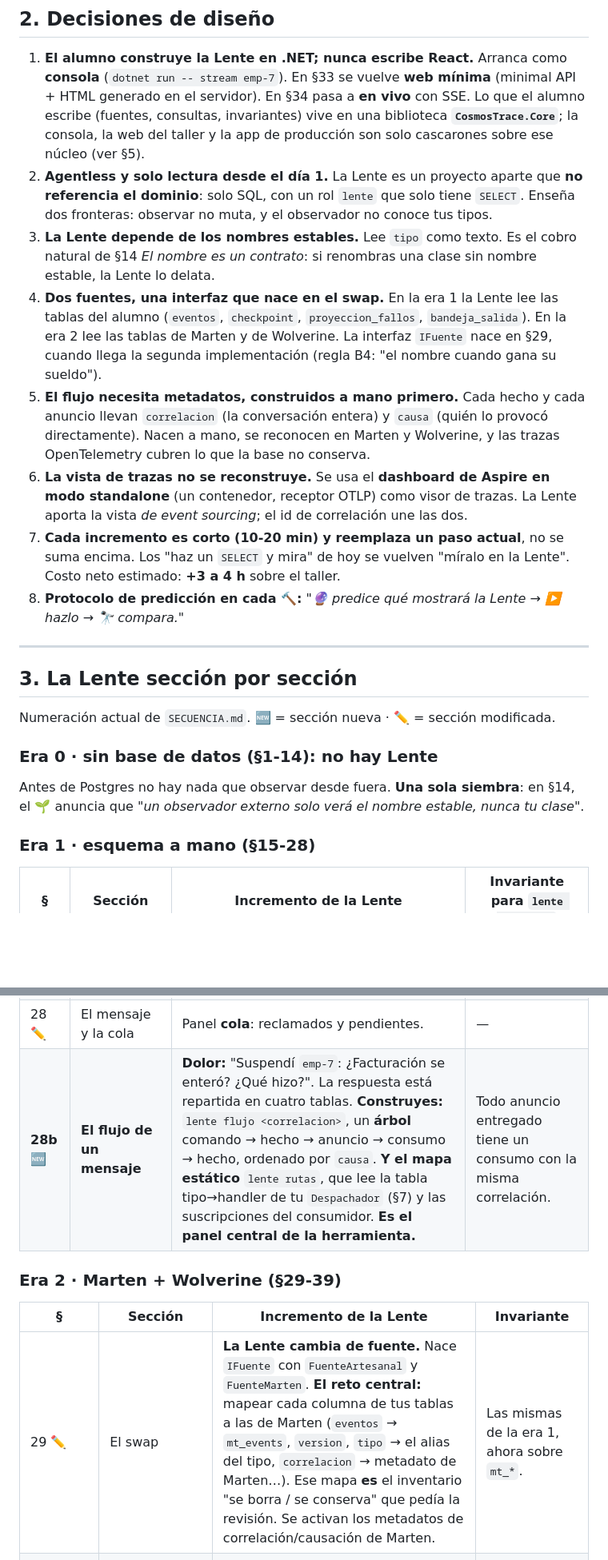
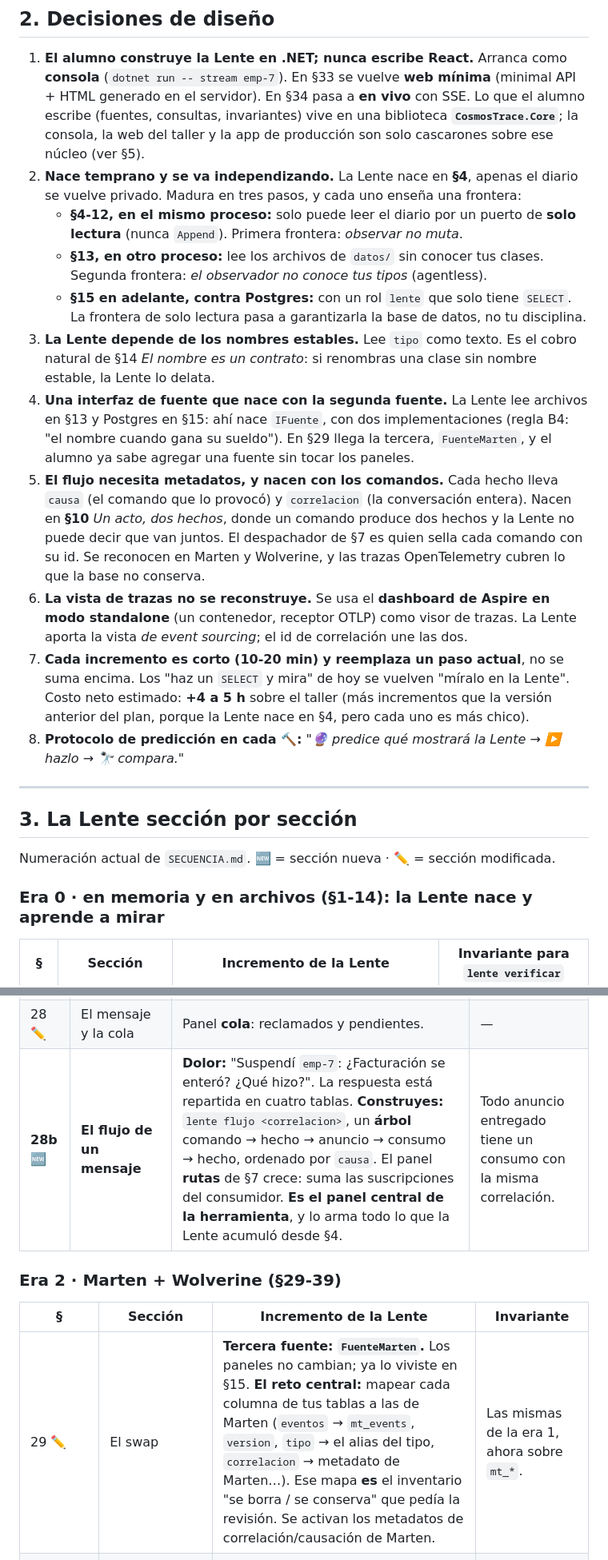
Before and after one commit to didierymartinez/dev-to-prod-workshop, a Markdown page: workshop-event-sourcing/PLAN-LENTE.md, 2 parts joined by grey strips. Shown at 80% size. Drawn GitHub-style; blank space fills up the shorter version.

```diff
--- a/workshop-event-sourcing/PLAN-LENTE.md
+++ b/workshop-event-sourcing/PLAN-LENTE.md
@@ -24,12 +24,15 @@
 ## 2. Decisiones de diseño
 
 1. **El alumno construye la Lente en .NET; nunca escribe React.** Arranca como **consola** (`dotnet run -- stream emp-7`). En §33 se vuelve **web mínima** (minimal API + HTML generado en el servidor). En §34 pasa a **en vivo** con SSE. Lo que el alumno escribe (fuentes, consultas, invariantes) vive en una biblioteca **`CosmosTrace.Core`**; la consola, la web del taller y la app de producción son solo cascarones sobre ese núcleo (ver §5).
-2. **Agentless y solo lectura desde el día 1.** La Lente es un proyecto aparte que **no referencia el dominio**: solo SQL, con un rol `lente` que solo tiene `SELECT`. Enseña dos fronteras: observar no muta, y el observador no conoce tus tipos.
+2. **Nace temprano y se va independizando.** La Lente nace en **§4**, apenas el diario se vuelve privado. Madura en tres pasos, y cada uno enseña una frontera:
+   - **§4-12, en el mismo proceso:** solo puede leer el diario por un puerto de **solo lectura** (nunca `Append`). Primera frontera: *observar no muta*.
+   - **§13, en otro proceso:** lee los archivos de `datos/` sin conocer tus clases. Segunda frontera: *el observador no conoce tus tipos* (agentless).
+   - **§15 en adelante, contra Postgres:** con un rol `lente` que solo tiene `SELECT`. La frontera de solo lectura pasa a garantizarla la base de datos, no tu disciplina.
 3. **La Lente depende de los nombres estables.** Lee `tipo` como texto. Es el cobro natural de §14 *El nombre es un contrato*: si renombras una clase sin nombre estable, la Lente lo delata.
-4. **Dos fuentes, una interfaz que nace en el swap.** En la era 1 la Lente lee las tablas del alumno (`eventos`, `checkpoint`, `proyeccion_fallos`, `bandeja_salida`). En la era 2 lee las tablas de Marten y de Wolverine. La interfaz `IFuente` nace en §29, cuando llega la segunda implementación (regla B4: "el nombre cuando gana su sueldo").
-5. **El flujo necesita metadatos, construidos a mano primero.** Cada hecho y cada anuncio llevan `correlacion` (la conversación entera) y `causa` (quién lo provocó directamente). Nacen a mano, se reconocen en Marten y Wolverine, y las trazas OpenTelemetry cubren lo que la base no conserva.
+4. **Una interfaz de fuente que nace con la segunda fuente.** La Lente lee archivos en §13 y Postgres en §15: ahí nace `IFuente`, con dos implementaciones (regla B4: "el nombre cuando gana su sueldo"). En §29 llega la tercera, `FuenteMarten`, y el alumno ya sabe agregar una fuente sin tocar los paneles.
+5. **El flujo necesita metadatos, y nacen con los comandos.** Cada hecho lleva `causa` (el comando que lo provocó) y `correlacion` (la conversación entera). Nacen en **§10** *Un acto, dos hechos*, donde un comando produce dos hechos y la Lente no puede decir que van juntos. El despachador de §7 es quien sella cada comando con su id. Se reconocen en Marten y Wolverine, y las trazas OpenTelemetry cubren lo que la base no conserva.
 6. **La vista de trazas no se reconstruye.** Se usa el **dashboard de Aspire en modo standalone** (un contenedor, receptor OTLP) como visor de trazas. La Lente aporta la vista *de event sourcing*; el id de correlación une las dos.
-7. **Cada incremento es corto (10-20 min) y reemplaza un paso actual**, no se suma encima. Los "haz un `SELECT` y mira" de hoy se vuelven "míralo en la Lente". Costo neto estimado: **+3 a 4 h** sobre el taller.
+7. **Cada incremento es corto (10-20 min) y reemplaza un paso actual**, no se suma encima. Los "haz un `SELECT` y mira" de hoy se vuelven "míralo en la Lente". Costo neto estimado: **+4 a 5 h** sobre el taller (más incrementos que la versión anterior del plan, porque la Lente nace en §4, pero cada uno es más chico).
 8. **Protocolo de predicción en cada 🔨:** *"🔮 predice qué mostrará la Lente → ▶️ hazlo → 🔭 compara."*
 
 ---
@@ -38,10 +41,7 @@
 
 Numeración actual de `SECUENCIA.md`. 🆕 = sección nueva · ✏️ = sección modificada.
 
-### Era 0 · sin base de datos (§1-14): no hay Lente
-Antes de Postgres no hay nada que observar desde fuera. **Una sola siembra**: en §14, el 🌱 anuncia que *"un observador externo solo verá el nombre estable, nunca tu clase"*.
-
-### Era 1 · esquema a mano (§15-28)
+### Era 0 · en memoria y en archivos (§1-14): la Lente nace y aprende a mirar
 
 | § | Sección | Incremento de la Lente | Invariante para `lente verificar` |
 |---|---|---|---|
@@ -56,13 +70,13 @@ Antes de Postgres no hay nada que observar desde fuera. **Una sola siembra**: en
 | 26 ✏️ | El hecho y su anuncio | Panel **bandeja de salida**: pendientes y edad del más viejo. El anuncio **hereda** la `correlacion` del hecho y pone el hecho como `causa`. | Ningún anuncio pendiente más viejo que N s. |
 | 27 ✏️ | El evento público | **Al dominio se le añade:** Facturación, al recibir `EmpresaSuspendidaV1`, **escribe su propio hecho** (p. ej. `CobroDetenido`) con la misma correlación. Sin ese segundo salto no hay flujo que visualizar. | — |
 | 28 ✏️ | El mensaje y la cola | Panel **cola**: reclamados y pendientes. | — |
-| **28b 🆕** | **El flujo de un mensaje** | **Dolor:** "Suspendí `emp-7`: ¿Facturación se enteró? ¿Qué hizo?". La respuesta está repartida en cuatro tablas. **Construyes:** `lente flujo <correlacion>`, un **árbol** comando → hecho → anuncio → consumo → hecho, ordenado por `causa`. **Y el mapa estático** `lente rutas`, que lee la tabla tipo→handler de tu `Despachador` (§7) y las suscripciones del consumidor. **Es el panel central de la herramienta.** | Todo anuncio entregado tiene un consumo con la misma correlación. |
+| **28b 🆕** | **El flujo de un mensaje** | **Dolor:** "Suspendí `emp-7`: ¿Facturación se enteró? ¿Qué hizo?". La respuesta está repartida en cuatro tablas. **Construyes:** `lente flujo <correlacion>`, un **árbol** comando → hecho → anuncio → consumo → hecho, ordenado por `causa`. El panel **rutas** de §7 crece: suma las suscripciones del consumidor. **Es el panel central de la herramienta**, y lo arma todo lo que la Lente acumuló desde §4. | Todo anuncio entregado tiene un consumo con la misma correlación. |
 
 ### Era 2 · Marten + Wolverine (§29-39)
 
 | § | Sección | Incremento de la Lente | Invariante |
 |---|---|---|---|
-| 29 ✏️ | El swap | **La Lente cambia de fuente.** Nace `IFuente` con `FuenteArtesanal` y `FuenteMarten`. **El reto central:** mapear cada columna de tus tablas a las de Marten (`eventos` → `mt_events`, `version`, `tipo` → el alias del tipo, `correlacion` → metadato de Marten…). Ese mapa **es** el inventario "se borra / se conserva" que pedía la revisión. Se activan los metadatos de correlación/causación de Marten. | Las mismas de la era 1, ahora sobre `mt_*`. |
+| 29 ✏️ | El swap | **Tercera fuente: `FuenteMarten`.** Los paneles no cambian; ya lo viviste en §15. **El reto central:** mapear cada columna de tus tablas a las de Marten (`eventos` → `mt_events`, `version`, `tipo` → el alias del tipo, `correlacion` → metadato de Marten…). Ese mapa **es** el inventario "se borra / se conserva" que pedía la revisión. Se activan los metadatos de correlación/causación de Marten. | Las mismas de la era 1, ahora sobre `mt_*`. |
 | 30-31 ✏️ | Outbox / Llegó dos veces | El panel bandeja lee las tablas de envelopes de Wolverine. El panel flujo usa la correlación del envelope. Panel **reentregas**: intentos por mensaje. | Ningún envelope saliente atascado. |
 | 32 ✏️ | El daemon | El panel de rezago lee la tabla de progreso del daemon. Los fallos de proyección leen los dead letters de Marten. | `progreso ≤ high-water` por proyección. |
 | 33 ✏️ | El host | **La Lente se vuelve web** (minimal API + HTML). Se añade **OpenTelemetry**, que exporta al dashboard de Aspire standalone. Desde el árbol de flujo, un enlace por correlación abre la traza. | — |
```
Also changed, not shown: other parts of workshop-event-sourcing/PLAN-LENTE.md (+30 -13 lines).
